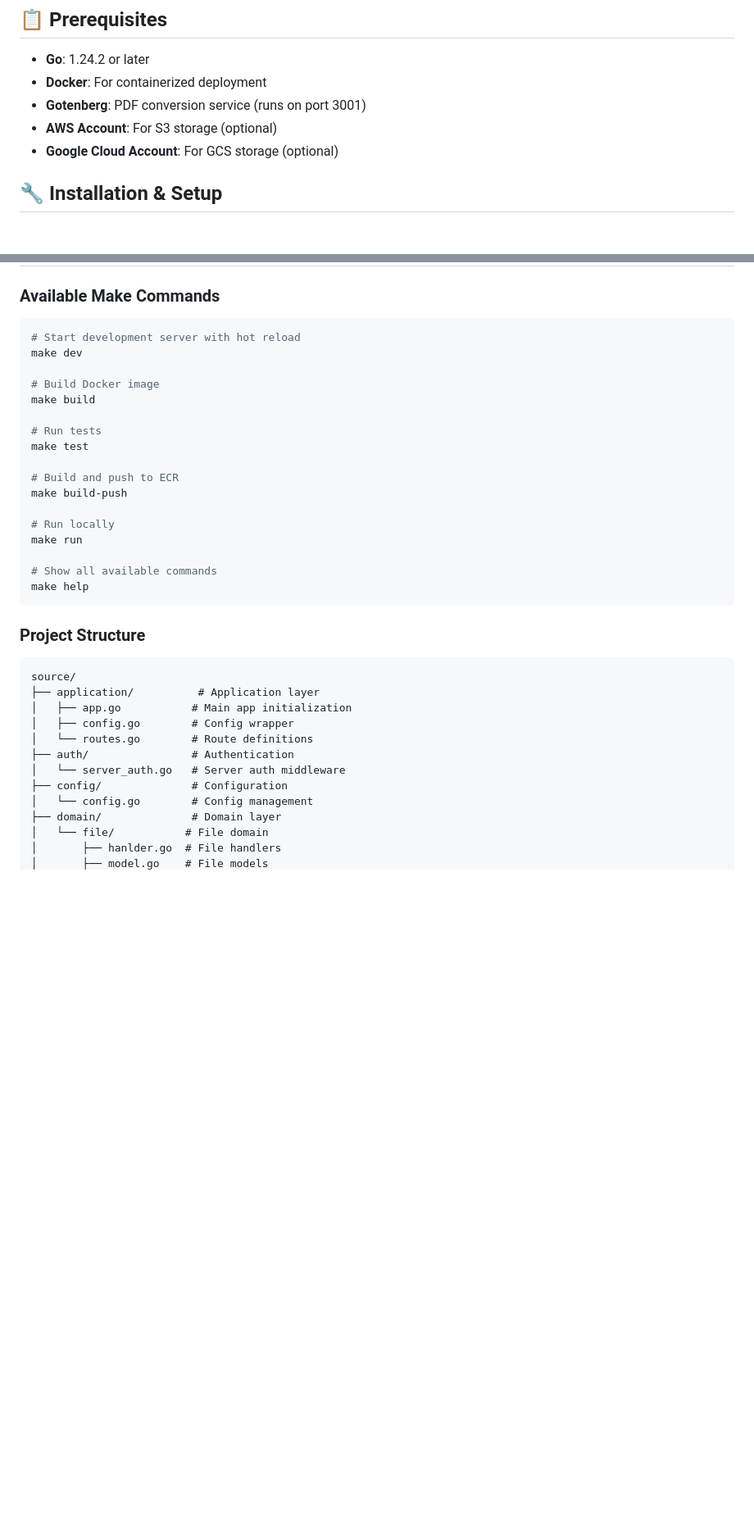
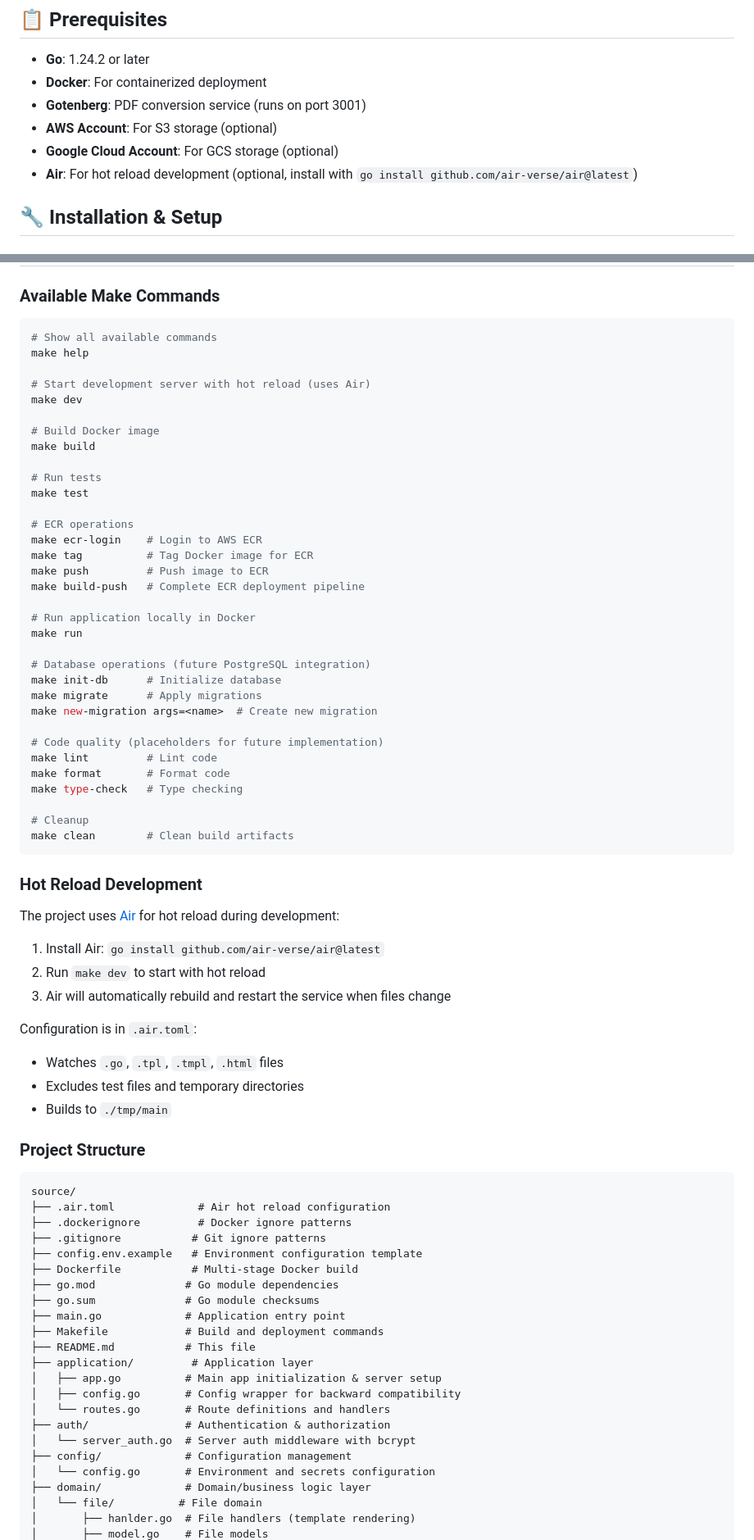
Before and after one commit to VCBiotech/go-microservice, a Markdown page: source/README.md, 2 parts joined by grey strips. Shown: that part at 82% size. GitHub-like rendering; blank space fills up the shorter version.

Commit message:
update readme note

````diff
--- a/source/README.md
+++ b/source/README.md
@@ -40,6 +42,7 @@ A high-performance Go microservice for file management with multi-cloud storage
 - **Gotenberg**: PDF conversion service (runs on port 3001)
 - **AWS Account**: For S3 storage (optional)
 - **Google Cloud Account**: For GCS storage (optional)
+- **Air**: For hot reload development (optional, install with `go install github.com/air-verse/air@latest`)
 
 ## 🔧 Installation & Setup
 
@@ -346,7 +388,10 @@ print(result)
 ### Available Make Commands
 
 ```bash
-# Start development server with hot reload
+# Show all available commands
+make help
+
+# Start development server with hot reload (uses Air)
 make dev
 
 # Build Docker image
@@ -355,29 +400,66 @@ make build
 # Run tests
 make test
 
-# Build and push to ECR
-make build-push
+# ECR operations
+make ecr-login    # Login to AWS ECR
+make tag          # Tag Docker image for ECR
+make push         # Push image to ECR
+make build-push   # Complete ECR deployment pipeline
 
-# Run locally
+# Run application locally in Docker
 make run
 
-# Show all available commands
-make help
+# Database operations (future PostgreSQL integration)
+make init-db      # Initialize database
+make migrate      # Apply migrations
+make new-migration args=<name>  # Create new migration
+
+# Code quality (placeholders for future implementation)
+make lint         # Lint code
+make format       # Format code
+make type-check   # Type checking
+
+# Cleanup
+make clean        # Clean build artifacts
 ```
+
+### Hot Reload Development
+
+The project uses [Air](https://github.com/air-verse/air) for hot reload during development:
+
+1. Install Air: `go install github.com/air-verse/air@latest`
+2. Run `make dev` to start with hot reload
+3. Air will automatically rebuild and restart the service when files change
+
+Configuration is in `.air.toml`:
+
+- Watches `.go`, `.tpl`, `.tmpl`, `.html` files
+- Excludes test files and temporary directories
+- Builds to `./tmp/main`
 
 ### Project Structure
 
 ```
 source/
-├── application/          # Application layer
-│   ├── app.go           # Main app initialization
-│   ├── config.go        # Config wrapper
-│   └── routes.go        # Route definitions
-├── auth/                # Authentication
-│   └── server_auth.go   # Server auth middleware
-├── config/              # Configuration
-│   └── config.go        # Config management
-├── domain/              # Domain layer
-│   └── file/           # File domain
-│       ├── hanlder.go  # File handlers
+├── .air.toml             # Air hot reload configuration
+├── .dockerignore         # Docker ignore patterns
+├── .gitignore           # Git ignore patterns
+├── config.env.example   # Environment configuration template
+├── Dockerfile           # Multi-stage Docker build
+├── go.mod              # Go module dependencies
+├── go.sum              # Go module checksums
+├── main.go             # Application entry point
+├── Makefile            # Build and deployment commands
+├── README.md           # This file
+├── application/         # Application layer
+│   ├── app.go          # Main app initialization & server setup
+│   ├── config.go       # Config wrapper for backward compatibility
+│   └── routes.go       # Route definitions and handlers
+├── auth/               # Authentication & authorization
+│   └── server_auth.go  # Server auth middleware with bcrypt
+├── config/             # Configuration management
+│   └── config.go       # Environment and secrets configuration
+├── domain/             # Domain/business logic layer
+│   └── file/          # File domain
+│       ├── hanlder.go  # File handlers (template rendering)
 │       ├── model.go    # File models
````
Also changed, not shown: other parts of source/README.md (+179 -57 lines).
